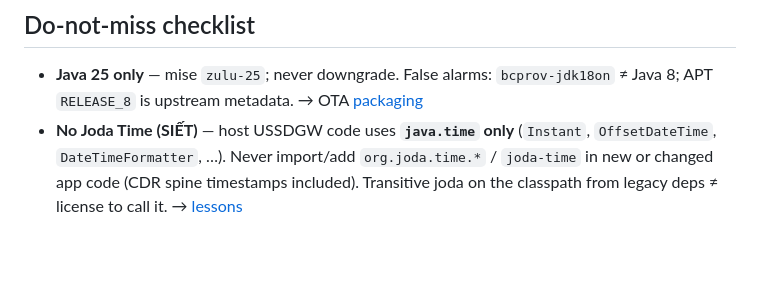
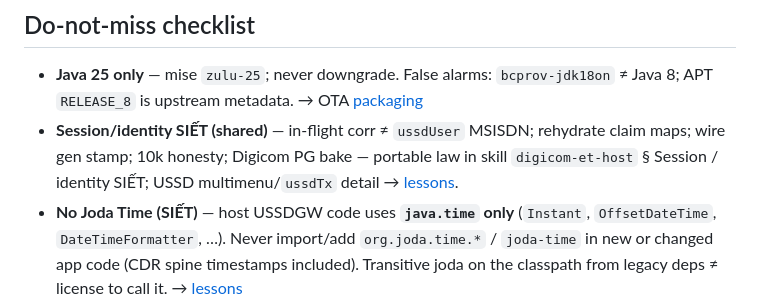
Before and after one commit to nhanth87/ussdgw-micro-jainslee, a Markdown page: AGENTS.md, the part around the change. GitHub-like rendering; blank space fills up the shorter version.

Commit message:
Document shared session/identity SIẾT pointer for multimenu and Digicom bake.

```diff
--- a/AGENTS.md
+++ b/AGENTS.md
@@ -57,6 +57,7 @@ digicom = main + Digicom seeds  ──push──►  digicom-et/main  (PRIVATE)
 ## Do-not-miss checklist
 
 - **Java 25 only** — mise `zulu-25`; never downgrade. False alarms: `bcprov-jdk18on` ≠ Java 8; APT `RELEASE_8` is upstream metadata. → OTA [packaging](../../ota-service/ota-sim-push/docs/agents/packaging.md)
+- **Session/identity SIẾT (shared)** — in-flight corr ≠ `ussdUser` MSISDN; rehydrate claim maps; wire gen stamp; 10k honesty; Digicom PG bake — portable law in skill `digicom-et-host` § Session / identity SIẾT; USSD multimenu/`ussdTx` detail → [lessons](docs/agents/lessons.md).
 - **No Joda Time (SIẾT)** — host USSDGW code uses **`java.time` only** (`Instant`, `OffsetDateTime`, `DateTimeFormatter`, …). Never import/add `org.joda.time.*` / `joda-time` in new or changed app code (CDR spine timestamps included). Transitive joda on the classpath from legacy deps ≠ license to call it. → [lessons](docs/agents/lessons.md)
 - **Ship only `dist/`** — after `./build/package-dist.sh`, copy **`dist/` alone** → `dist/run.sh`. Do **not** scp the worktree, `build/`, `src/`, or repo-root `app/`. UI = `app/html/` files — **never WAR / uber-jar**. → [skills § Dist](docs/agents/skills.md)
 - **Never sandbox `package-dist` / `mvn package|test` / prove-as-wire-lab** — request Shell **`required_permissions: ["all"]`** on the **first** call (`.m2-agent-repo` / Digicom ship); do not fail-then-retry. → [lessons](docs/agents/lessons.md)
```
Also changed, not shown: docs/agents/lessons.md (+2 -0 lines).
